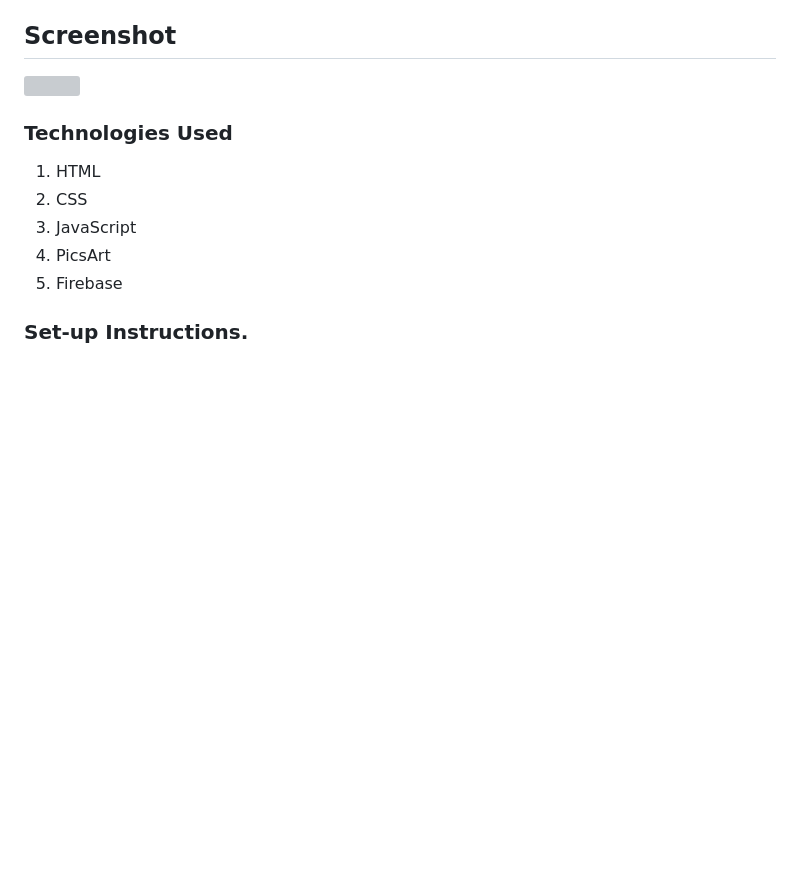
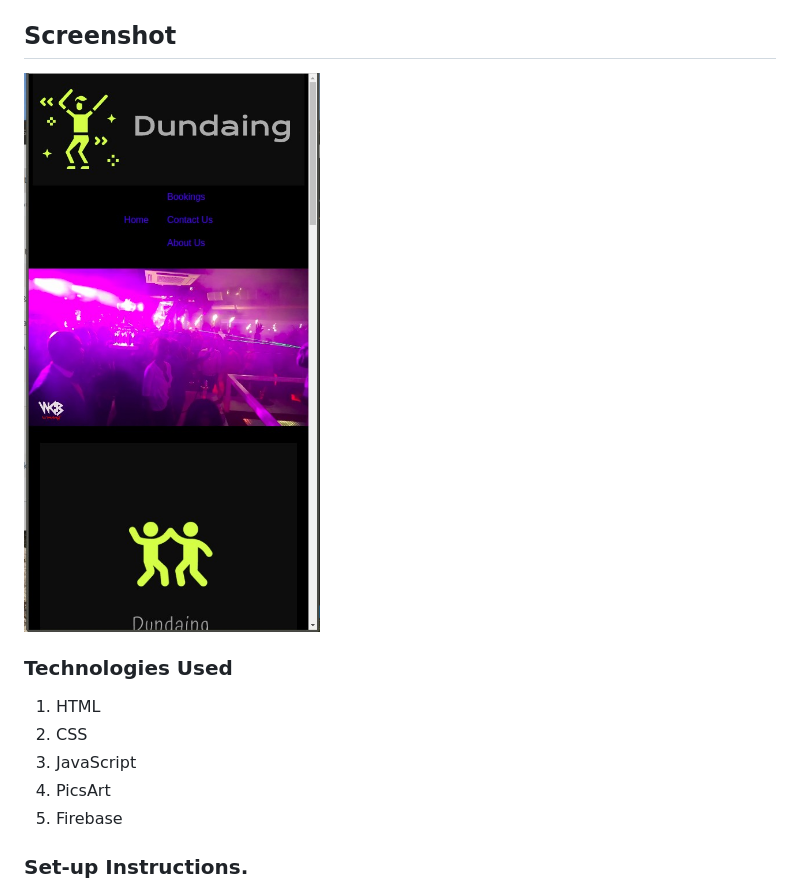
Before and after one commit to maureen28/Dundaing, a Markdown page: README.md, the part around the change. Drawn GitHub-style; pictures changed too: images/screenshot.jpg (added); blank space fills up the shorter version; grey boxes are pictures that could not be loaded.

Commit message:
add scrennshot responsive image

```diff
--- a/README.md
+++ b/README.md
@@ -4,7 +4,7 @@
 A web application that allows users' to recreate the night club atmosphere at the comfort of your home and an option to also choose if they need a venue to go party.
 
 ## Screenshot
-<img src="./" alt="" width="400"/>
+<img src="./images/screenshot.jpg" alt="Landing page image" title="image view on samsung galaxy" width="400"/>
 
 
 ### Technologies Used
```
Also changed, not shown: 1 other file.
